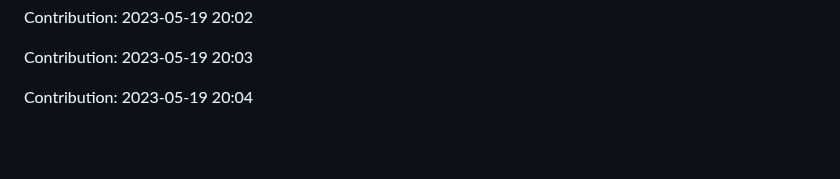
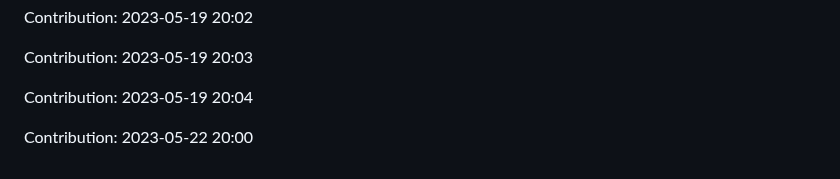
Before and after one commit to devnight0913/POS-system, a Markdown page: README.md, the part around the change. Drawn GitHub-style; blank space fills up the shorter version.

Commit message:
"Contribution: 2023-05-22 20:00"

```diff
--- a/README.md
+++ b/README.md
@@ -949,3 +949,5 @@ Contribution: 2023-05-19 20:02
 Contribution: 2023-05-19 20:03
 
 Contribution: 2023-05-19 20:04
+
+Contribution: 2023-05-22 20:00
```
